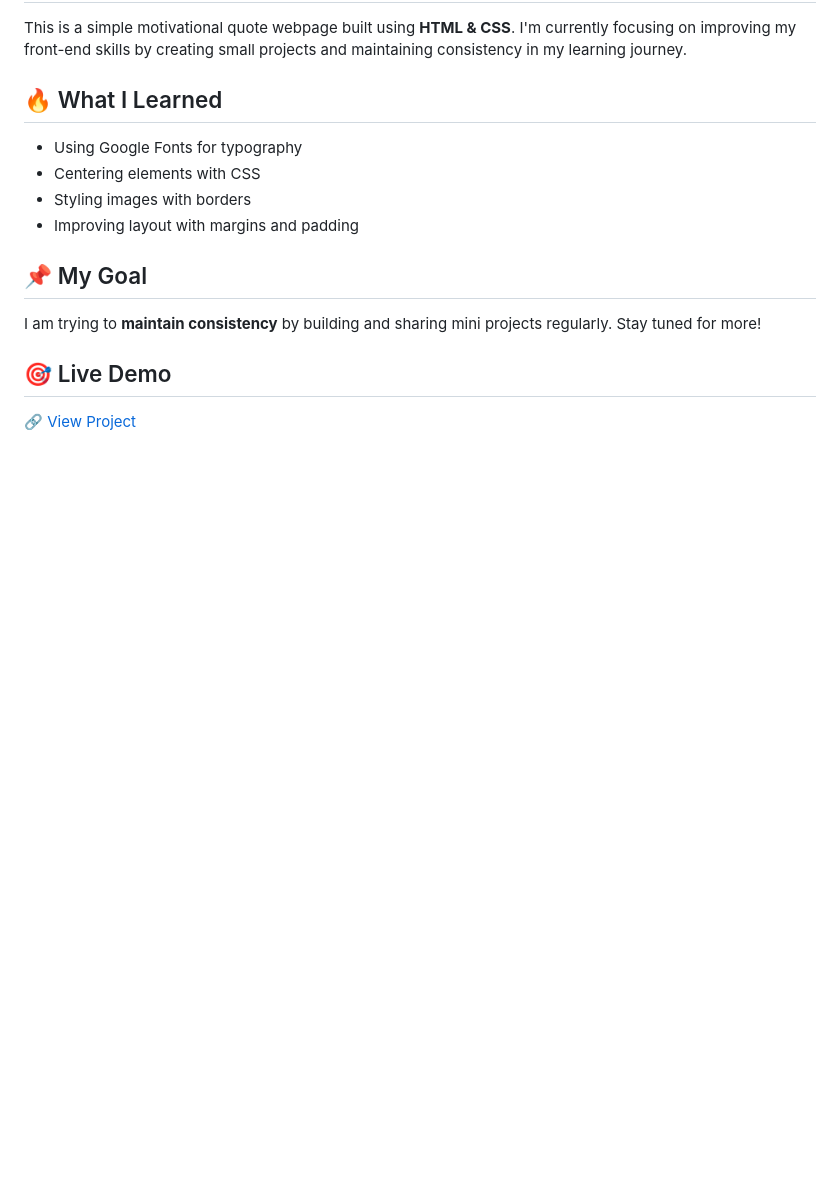
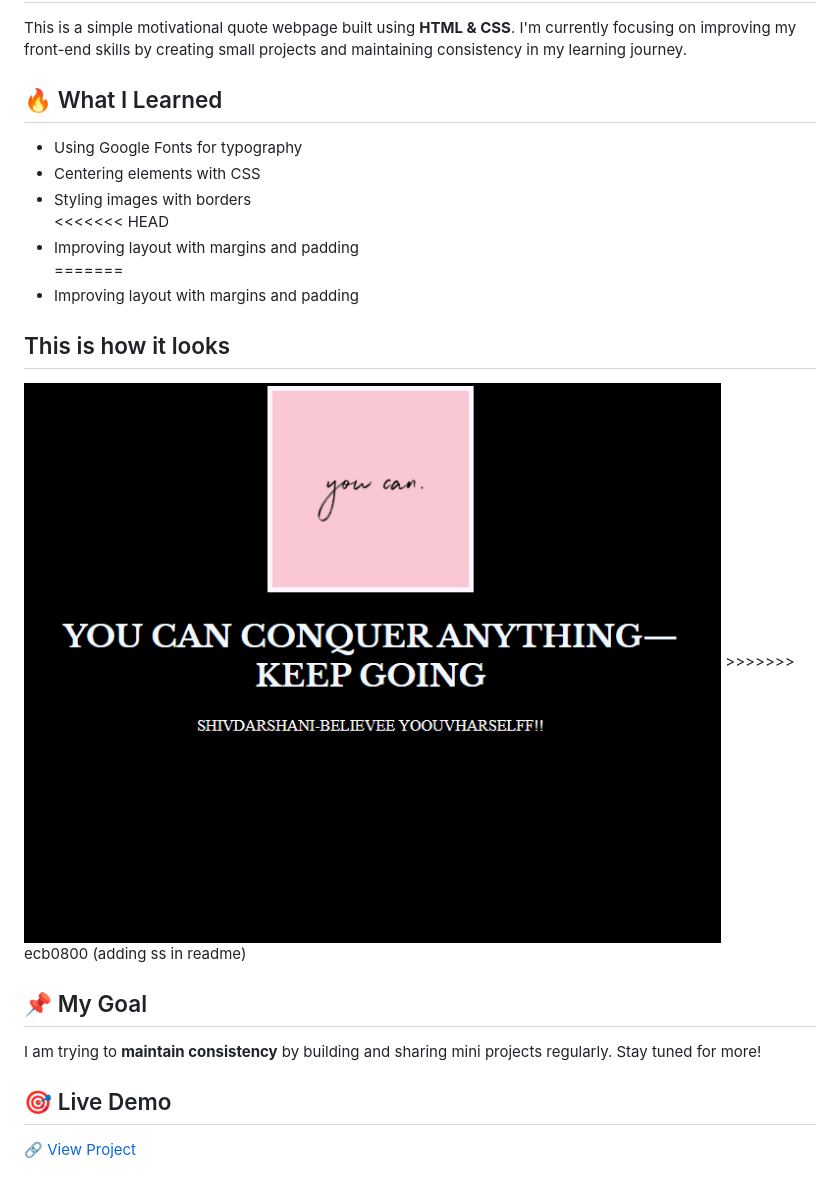
Before and after one commit to Vaishhhnavi77/Motivational-Quote-Temp, a Markdown page: README.md, the part around the change. Drawn GitHub-style; pictures changed too: assets/images/Screenshot 2025-03-17 223507.png (added); blank space fills up the shorter version.

```diff
--- a/README.md
+++ b/README.md
@@ -7,7 +7,15 @@ This is a simple motivational quote webpage built using **HTML & CSS**. I'm curr
 - Using Google Fonts for typography
 - Centering elements with CSS
 - Styling images with borders
+<<<<<<< HEAD
 - Improving layout with margins and padding
+=======
+- Improving layout with margins and padding
+
+## This is how it looks
+
+<img src="./assets/images/Screenshot 2025-03-17 223507.png">
+>>>>>>> ecb0800 (adding ss in readme)
 
 ## 📌 My Goal
 I am trying to **maintain consistency** by building and sharing mini projects regularly. Stay tuned for more!
```
